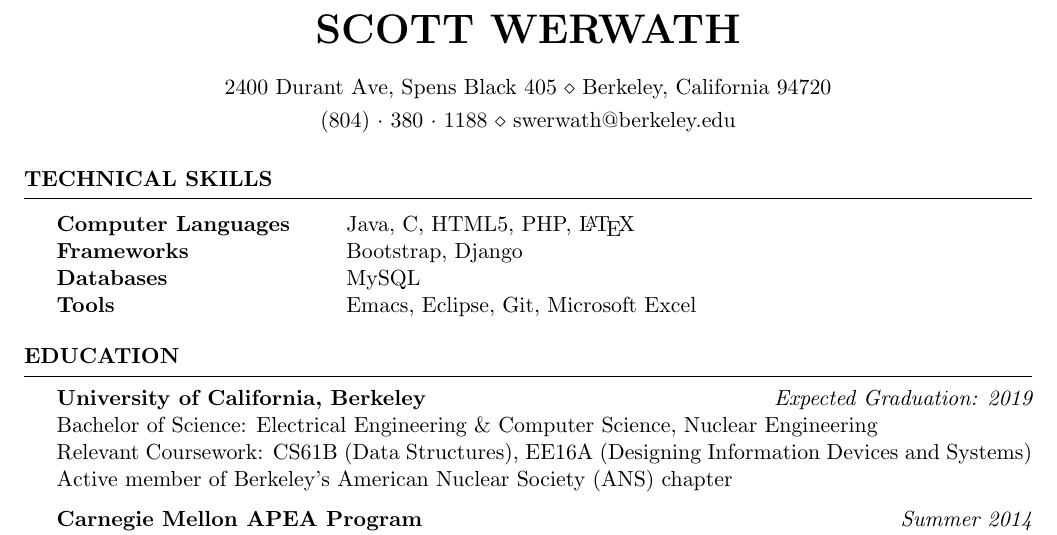
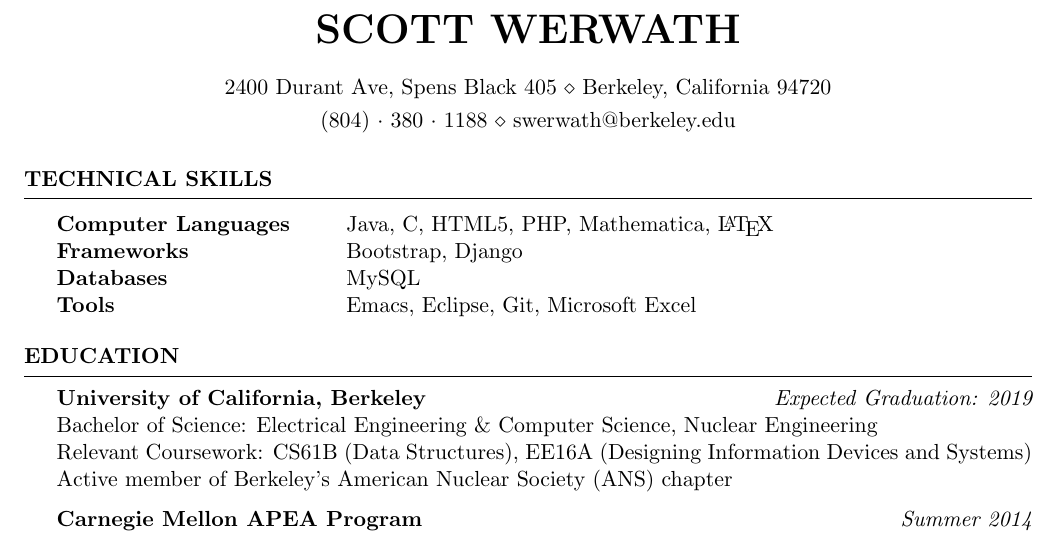
Before and after one commit to swerwath/swerwath.github.io, a LaTeX CV (CV.tex): part of the page, cut so that both start at the same text. Compiled offline with pdfLaTeX.

Commit message:
Added Mathematica

```diff
--- a/CV.tex
+++ b/CV.tex
@@ -36,7 +36,7 @@
 \begin{rSection}{Technical Skills}
 
 \begin{tabular}{ @{} >{\bfseries}l @{\hspace{6ex}} l }
-Computer Languages & Java, C, HTML5, PHP, \LaTeX \\
+Computer Languages & Java, C, HTML5, PHP, Mathematica, \LaTeX \\
 Frameworks & Bootstrap, Django \\
 Databases & MySQL \\
 Tools & Emacs, Eclipse, Git, Microsoft Excel
```
Also changed, not shown: CV.pdf, 2 other files.
